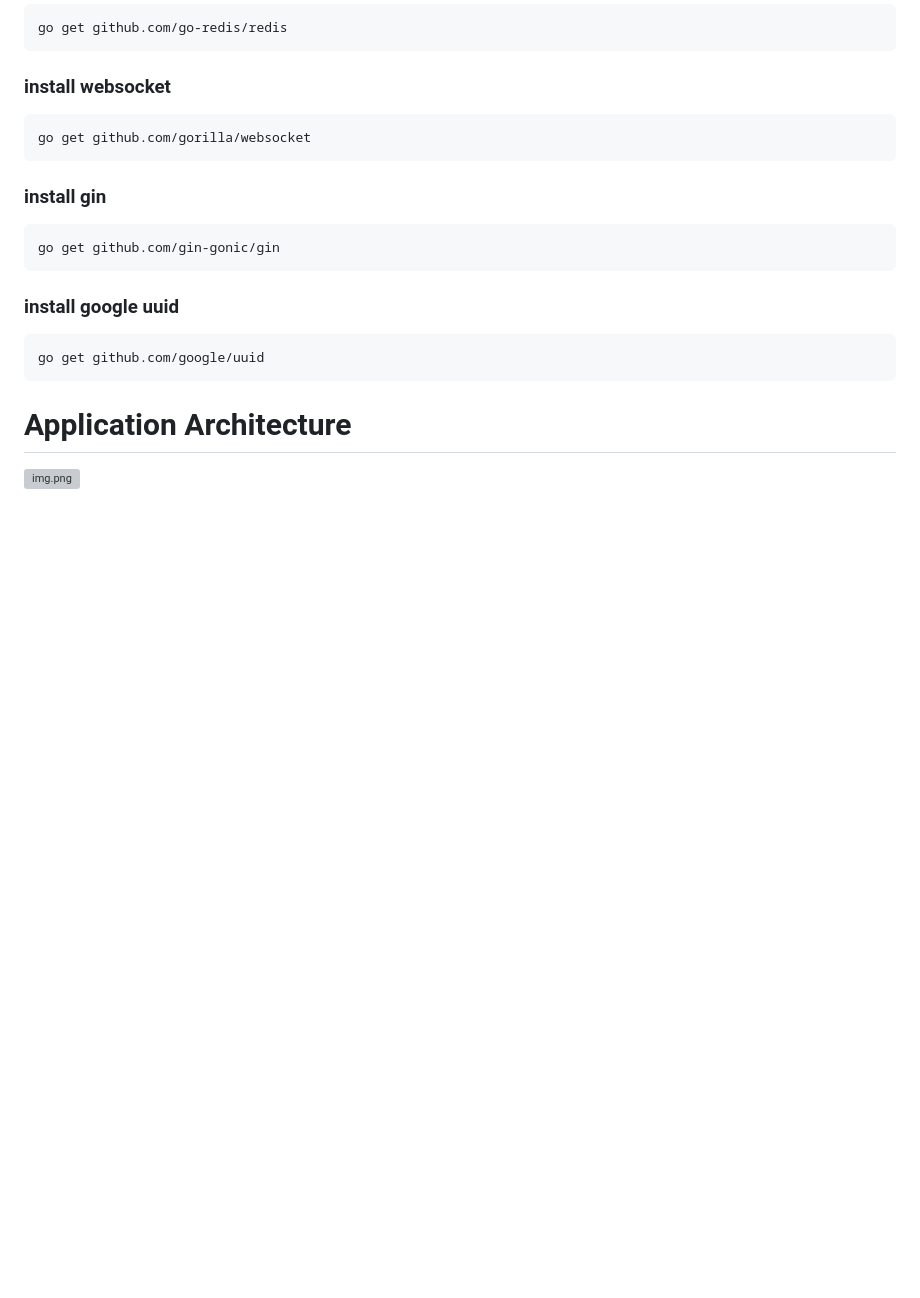
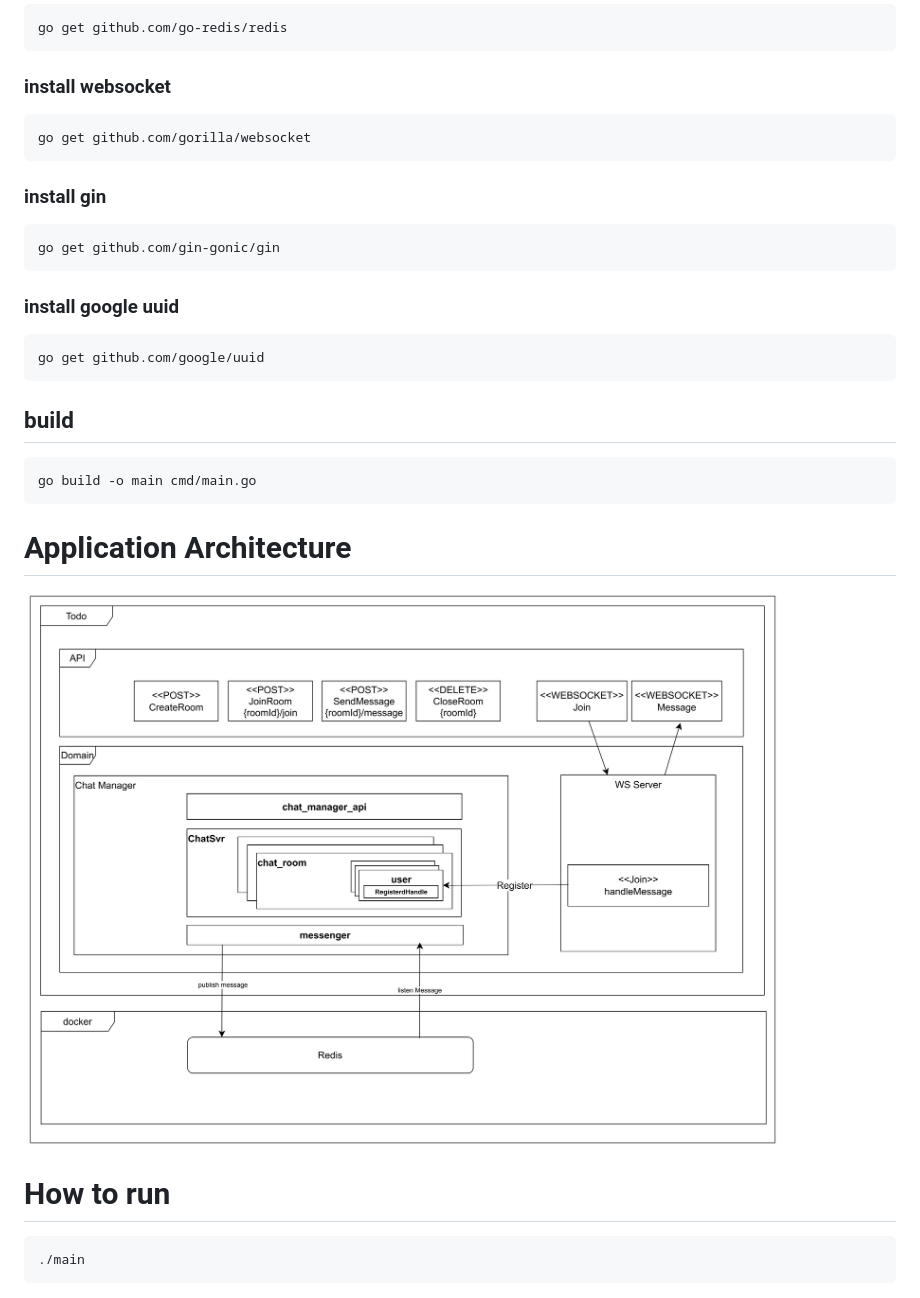
Before and after one commit to PotatoWhite/golang-chat-service, a Markdown page: readme.md, the part around the change. Drawn GitHub-style; pictures changed too: img.png (added); blank space fills up the shorter version; grey boxes are pictures that could not be loaded.

Commit message:
refactoring

````diff
--- a/readme.md
+++ b/readme.md
@@ -26,6 +26,16 @@ go get github.com/gin-gonic/gin
 go get github.com/google/uuid
 ```
 
+## build
+```shell
+go build -o main cmd/main.go
+```
+
 # Application Architecture
 
 ![img.png](img.png)
+
+# How to run
+```shell
+./main
+```
````
